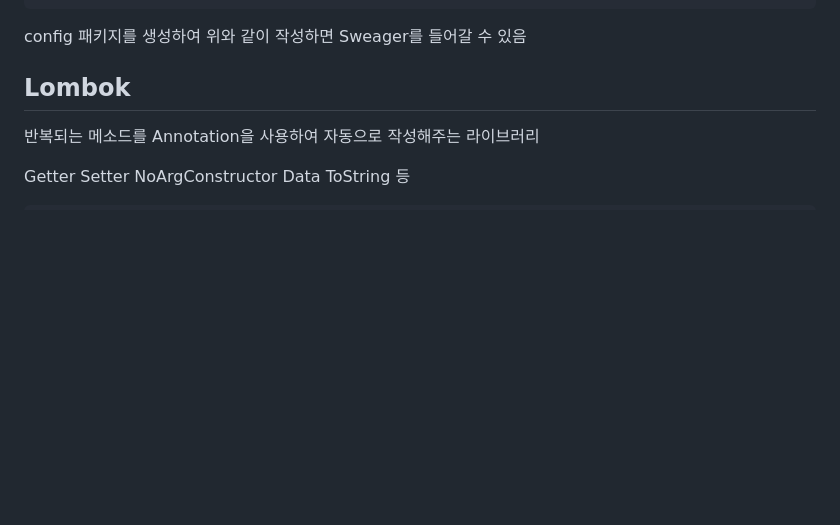
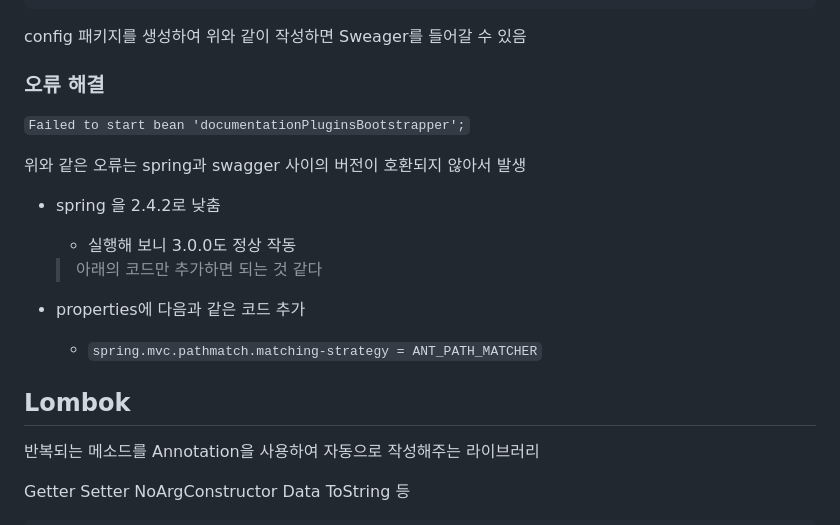
Before and after one commit to DooDoo3804/Study, a Markdown page: Language&Framework/SpringBoot/README.md, the part around one of its changes. Drawn GitHub-style; blank space fills up the shorter version.

```diff
--- a/Language&Framework/SpringBoot/README.md
+++ b/Language&Framework/SpringBoot/README.md
@@ -128,7 +136,21 @@ public class SwaggerConfiguration {
 
 config 패키지를 생성하여 위와 같이 작성하면 Sweager를 들어갈 수 있음
 
+### 오류 해결
 
+`Failed to start bean 'documentationPluginsBootstrapper';`
+
+위와 같은 오류는 spring과 swagger 사이의 버전이 호환되지 않아서 발생
+
+- spring 을 2.4.2로 낮춤
+
+  - 실행해 보니 3.0.0도 정상 작동
+
+  > 아래의 코드만 추가하면 되는 것 같다
+
+- properties에 다음과 같은 코드 추가
+
+  - `spring.mvc.pathmatch.matching-strategy = ANT_PATH_MATCHER`
 
 ## Lombok
 
```
Also changed, not shown: other parts of Language&Framework/SpringBoot/README.md (+9 -1 lines), Language&Framework/SpringBoot/SpringBoot_fullcourse.md (renamed from Language&Framework/SpringBoot/ReadMe_fullcourse.md).
